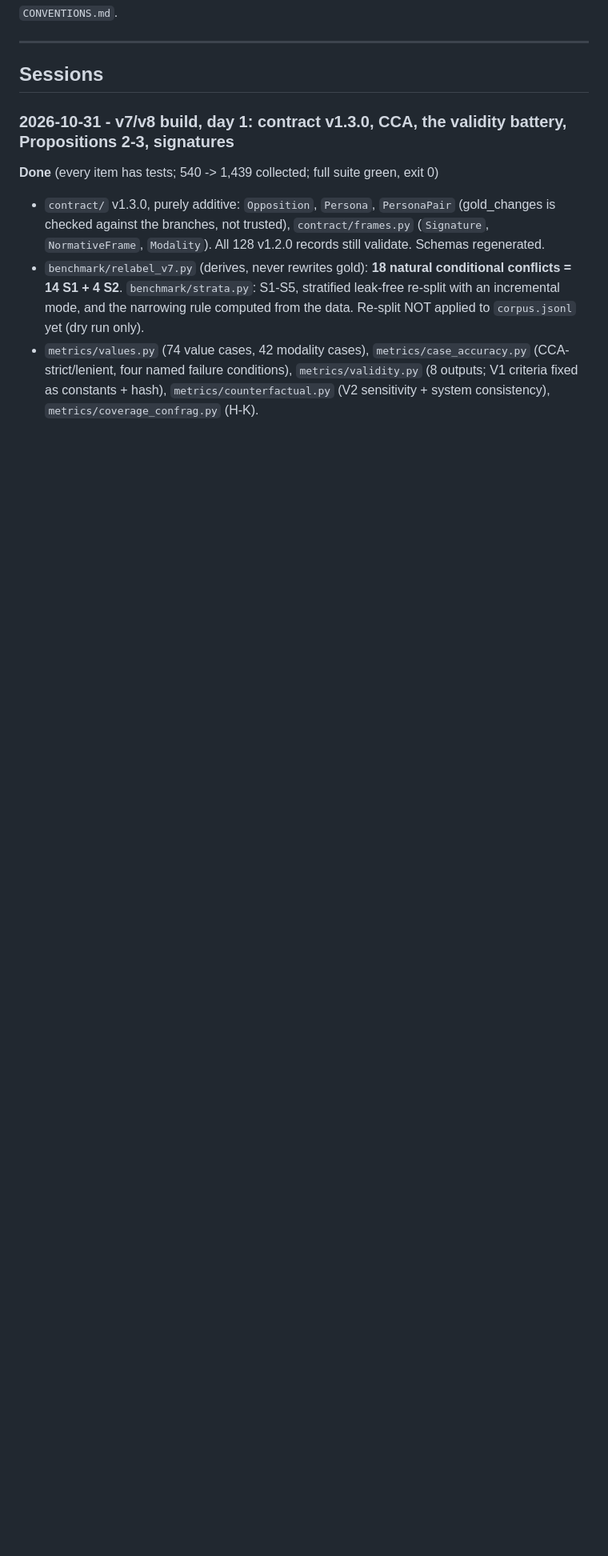
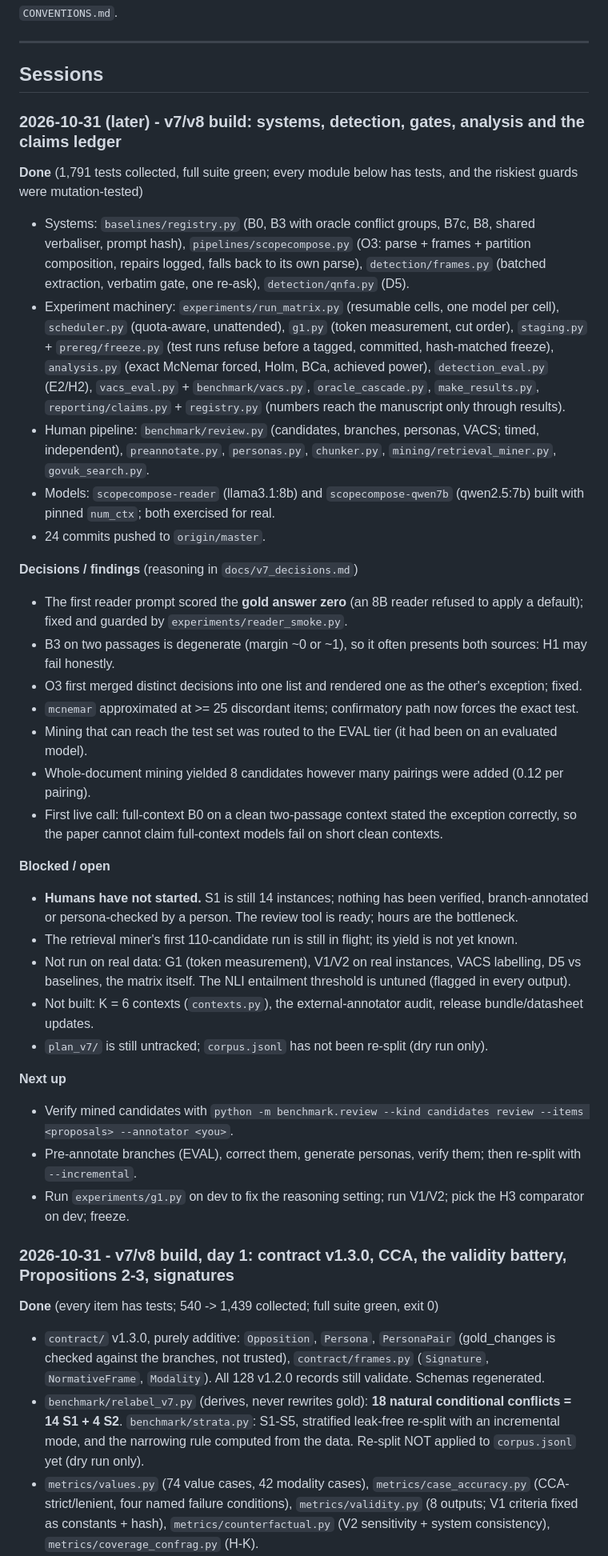
Before and after one commit to febinrenu/ScopeCompose, a Markdown page: PROGRESS.md, the part around the change. Shown at 80% size. Drawn GitHub-style; blank space fills up the shorter version.

Commit message:
Record progress and the first live backbone observations

```diff
--- a/PROGRESS.md
+++ b/PROGRESS.md
@@ -10,6 +10,49 @@ not just *what*. The entry format is in `CONVENTIONS.md`.
 ---
 
 ## Sessions
+
+### 2026-10-31 (later) - v7/v8 build: systems, detection, gates, analysis and the claims ledger
+
+**Done** (1,791 tests collected, full suite green; every module below has tests, and the riskiest guards were mutation-tested)
+- Systems: `baselines/registry.py` (B0, B3 with oracle conflict groups, B7c, B8, shared verbaliser, prompt hash),
+  `pipelines/scopecompose.py` (O3: parse + frames + partition composition, repairs logged, falls back to its own
+  parse), `detection/frames.py` (batched extraction, verbatim gate, one re-ask), `detection/qnfa.py` (D5).
+- Experiment machinery: `experiments/run_matrix.py` (resumable cells, one model per cell), `scheduler.py`
+  (quota-aware, unattended), `g1.py` (token measurement, cut order), `staging.py` + `prereg/freeze.py`
+  (test runs refuse before a tagged, committed, hash-matched freeze), `analysis.py` (exact McNemar forced,
+  Holm, BCa, achieved power), `detection_eval.py` (E2/H2), `vacs_eval.py` + `benchmark/vacs.py`,
+  `oracle_cascade.py`, `make_results.py`, `reporting/claims.py` + `registry.py` (numbers reach the manuscript
+  only through results).
+- Human pipeline: `benchmark/review.py` (candidates, branches, personas, VACS; timed, independent),
+  `preannotate.py`, `personas.py`, `chunker.py`, `mining/retrieval_miner.py`, `govuk_search.py`.
+- Models: `scopecompose-reader` (llama3.1:8b) and `scopecompose-qwen7b` (qwen2.5:7b) built with pinned
+  `num_ctx`; both exercised for real.
+- 24 commits pushed to `origin/master`.
+
+**Decisions / findings** (reasoning in `docs/v7_decisions.md`)
+- The first reader prompt scored the **gold answer zero** (an 8B reader refused to apply a default); fixed and
+  guarded by `experiments/reader_smoke.py`.
+- B3 on two passages is degenerate (margin ~0 or ~1), so it often presents both sources: H1 may fail honestly.
+- O3 first merged distinct decisions into one list and rendered one as the other's exception; fixed.
+- `mcnemar` approximated at >= 25 discordant items; confirmatory path now forces the exact test.
+- Mining that can reach the test set was routed to the EVAL tier (it had been on an evaluated model).
+- Whole-document mining yielded 8 candidates however many pairings were added (0.12 per pairing).
+- First live call: full-context B0 on a clean two-passage context stated the exception correctly, so the paper
+  cannot claim full-context models fail on short clean contexts.
+
+**Blocked / open**
+- **Humans have not started.** S1 is still 14 instances; nothing has been verified, branch-annotated or
+  persona-checked by a person. The review tool is ready; hours are the bottleneck.
+- The retrieval miner's first 110-candidate run is still in flight; its yield is not yet known.
+- Not run on real data: G1 (token measurement), V1/V2 on real instances, VACS labelling, D5 vs baselines,
+  the matrix itself. The NLI entailment threshold is untuned (flagged in every output).
+- Not built: K = 6 contexts (`contexts.py`), the external-annotator audit, release bundle/datasheet updates.
+- `plan_v7/` is still untracked; `corpus.jsonl` has not been re-split (dry run only).
+
+**Next up**
+- Verify mined candidates with `python -m benchmark.review --kind candidates review --items <proposals> --annotator <you>`.
+- Pre-annotate branches (EVAL), correct them, generate personas, verify them; then re-split with `--incremental`.
+- Run `experiments/g1.py` on dev to fix the reasoning setting; run V1/V2; pick the H3 comparator on dev; freeze.
 
 ### 2026-10-31 - v7/v8 build, day 1: contract v1.3.0, CCA, the validity battery, Propositions 2-3, signatures
 
```
Also changed, not shown: docs/v7_decisions.md (+17 -0 lines).
